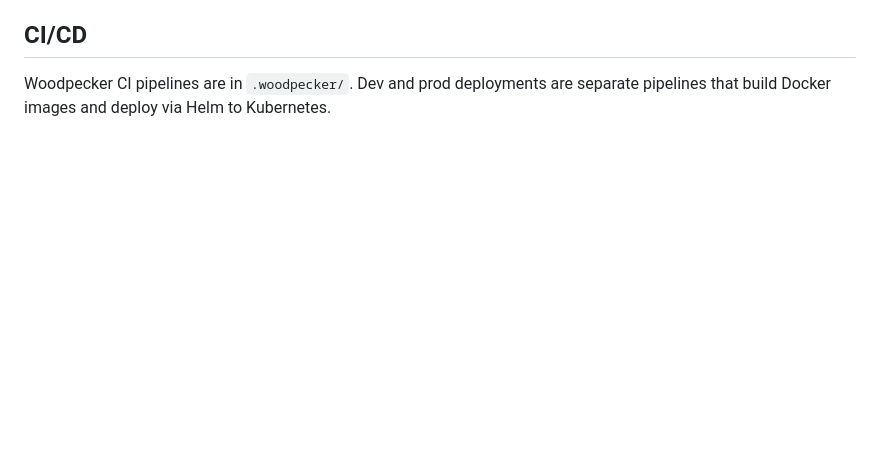
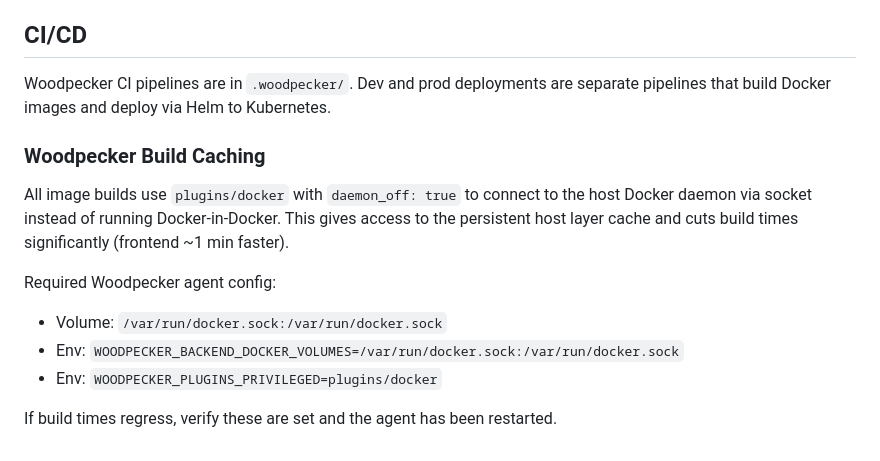
Before and after one commit to EugeneKallis/ServerToolPython, a Markdown page: CLAUDE.md, the part around the change. Drawn GitHub-style; blank space fills up the shorter version.

Commit message:
docs: add Woodpecker build caching setup to CLAUDE.md
Co-Authored-By: Claude Sonnet 4.6 <noreply@anthropic.com>

```diff
--- a/CLAUDE.md
+++ b/CLAUDE.md
@@ -106,3 +106,14 @@ Macro → ScriptRun
 ## CI/CD
 
 Woodpecker CI pipelines are in `.woodpecker/`. Dev and prod deployments are separate pipelines that build Docker images and deploy via Helm to Kubernetes.
+
+### Woodpecker Build Caching
+
+All image builds use `plugins/docker` with `daemon_off: true` to connect to the host Docker daemon via socket instead of running Docker-in-Docker. This gives access to the persistent host layer cache and cuts build times significantly (frontend ~1 min faster).
+
+Required Woodpecker agent config:
+- Volume: `/var/run/docker.sock:/var/run/docker.sock`
+- Env: `WOODPECKER_BACKEND_DOCKER_VOLUMES=/var/run/docker.sock:/var/run/docker.sock`
+- Env: `WOODPECKER_PLUGINS_PRIVILEGED=plugins/docker`
+
+If build times regress, verify these are set and the agent has been restarted.
```
